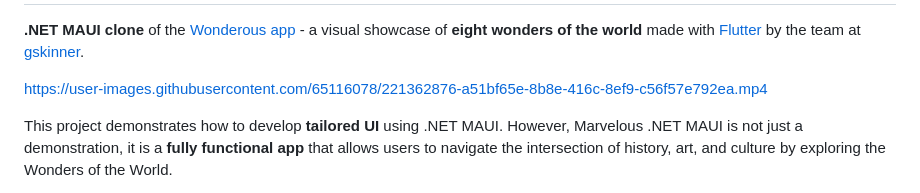
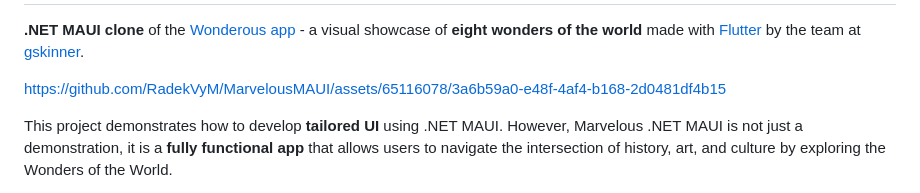
Before and after one commit to RadekVyM/MarvelousMAUI, a Markdown page: README.md, the part around the change. GitHub-like rendering.

```diff
--- a/README.md
+++ b/README.md
@@ -7,7 +7,7 @@ Marvelous .NET MAUI
 
 **.NET MAUI clone** of the [Wonderous app](https://flutter.gskinner.com/wonderous/) - a visual showcase of **eight wonders of the world** made with [Flutter](https://github.com/flutter/flutter) by the team at [gskinner](https://gskinner.com/).
 
-https://user-images.githubusercontent.com/65116078/221362876-a51bf65e-8b8e-416c-8ef9-c56f57e792ea.mp4
+https://github.com/RadekVyM/MarvelousMAUI/assets/65116078/3a6b59a0-e48f-4af4-b168-2d0481df4b15
 
 This project demonstrates how to develop **tailored UI** using .NET MAUI. However, Marvelous .NET MAUI is not just a demonstration, it is a **fully functional app** that allows users to navigate the intersection of history, art, and culture by exploring the Wonders of the World.
 
```
